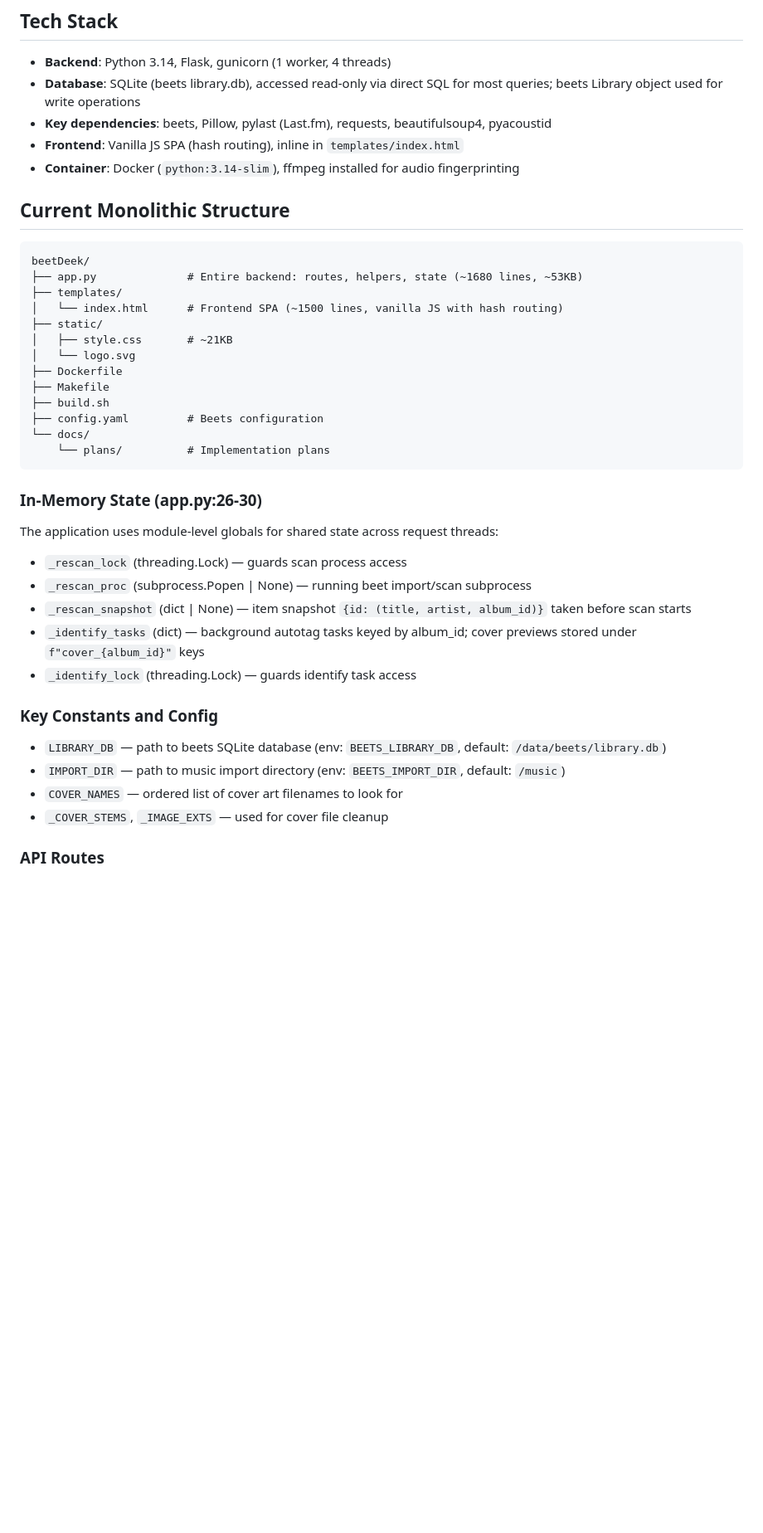
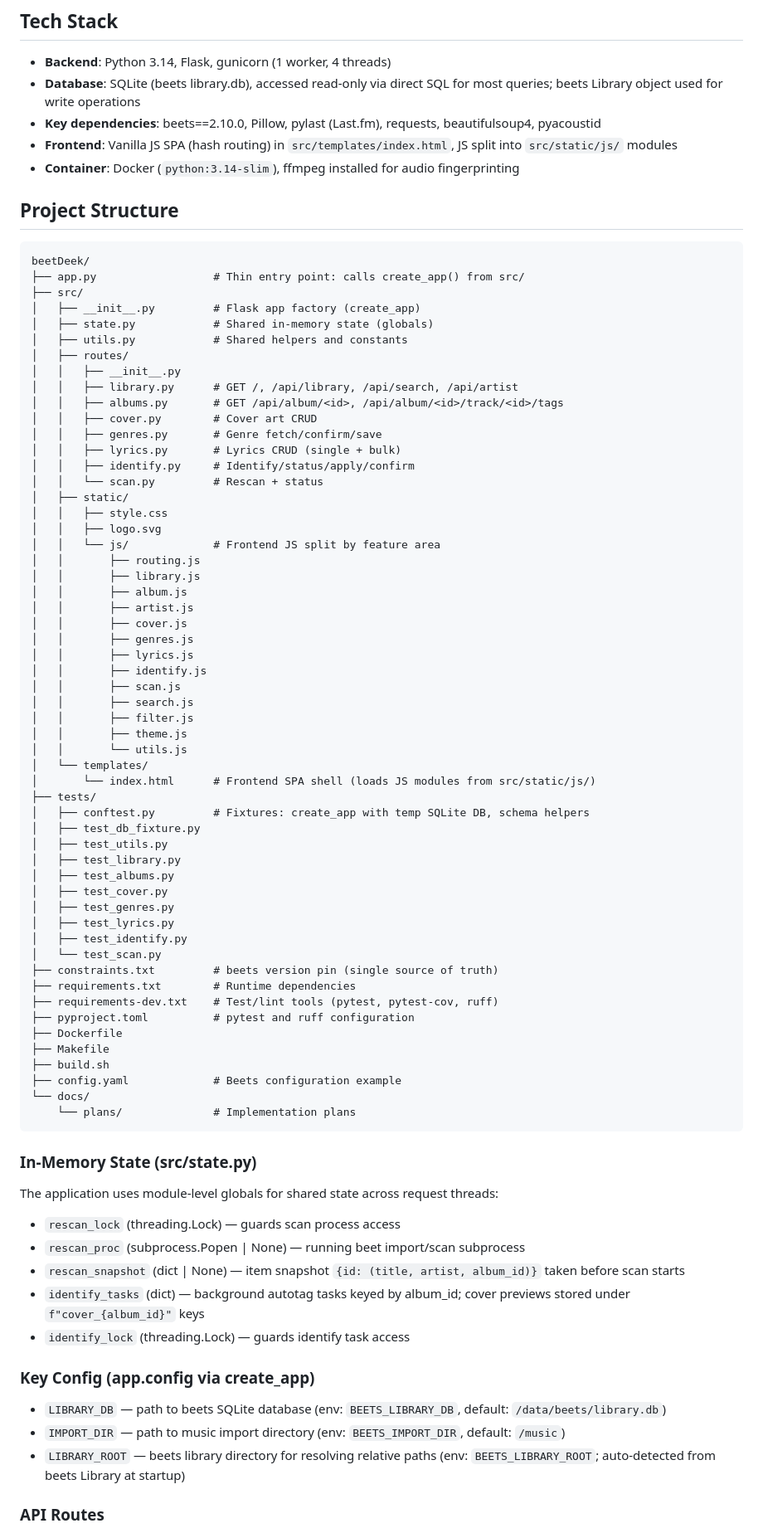
Before and after one commit to semsemyonoff/beetDeek, a Markdown page: CLAUDE.md, the part around one of its changes. Shown at 83% size. Drawn GitHub-style; blank space fills up the shorter version.

````diff
--- a/CLAUDE.md
+++ b/CLAUDE.md
@@ -8,44 +8,85 @@ beetDeek is a web UI for browsing and managing a [beets](https://beets.io) music
 
 - **Backend**: Python 3.14, Flask, gunicorn (1 worker, 4 threads)
 - **Database**: SQLite (beets library.db), accessed read-only via direct SQL for most queries; beets Library object used for write operations
-- **Key dependencies**: beets, Pillow, pylast (Last.fm), requests, beautifulsoup4, pyacoustid
-- **Frontend**: Vanilla JS SPA (hash routing), inline in `templates/index.html`
+- **Key dependencies**: beets==2.10.0, Pillow, pylast (Last.fm), requests, beautifulsoup4, pyacoustid
+- **Frontend**: Vanilla JS SPA (hash routing) in `src/templates/index.html`, JS split into `src/static/js/` modules
 - **Container**: Docker (`python:3.14-slim`), ffmpeg installed for audio fingerprinting
 
-## Current Monolithic Structure
+## Project Structure
 
 ```
 beetDeek/
-├── app.py              # Entire backend: routes, helpers, state (~1680 lines, ~53KB)
-├── templates/
-│   └── index.html      # Frontend SPA (~1500 lines, vanilla JS with hash routing)
-├── static/
-│   ├── style.css       # ~21KB
-│   └── logo.svg
+├── app.py                  # Thin entry point: calls create_app() from src/
+├── src/
+│   ├── __init__.py         # Flask app factory (create_app)
+│   ├── state.py            # Shared in-memory state (globals)
+│   ├── utils.py            # Shared helpers and constants
+│   ├── routes/
+│   │   ├── __init__.py
+│   │   ├── library.py      # GET /, /api/library, /api/search, /api/artist
+│   │   ├── albums.py       # GET /api/album/<id>, /api/album/<id>/track/<id>/tags
+│   │   ├── cover.py        # Cover art CRUD
+│   │   ├── genres.py       # Genre fetch/confirm/save
+│   │   ├── lyrics.py       # Lyrics CRUD (single + bulk)
+│   │   ├── identify.py     # Identify/status/apply/confirm
+│   │   └── scan.py         # Rescan + status
+│   ├── static/
+│   │   ├── style.css
+│   │   ├── logo.svg
+│   │   └── js/             # Frontend JS split by feature area
+│   │       ├── routing.js
+│   │       ├── library.js
+│   │       ├── album.js
+│   │       ├── artist.js
+│   │       ├── cover.js
+│   │       ├── genres.js
+│   │       ├── lyrics.js
+│   │       ├── identify.js
+│   │       ├── scan.js
+│   │       ├── search.js
+│   │       ├── filter.js
+│   │       ├── theme.js
+│   │       └── utils.js
+│   └── templates/
+│       └── index.html      # Frontend SPA shell (loads JS modules from src/static/js/)
+├── tests/
+│   ├── conftest.py         # Fixtures: create_app with temp SQLite DB, schema helpers
+│   ├── test_db_fixture.py
+│   ├── test_utils.py
+│   ├── test_library.py
+│   ├── test_albums.py
+│   ├── test_cover.py
+│   ├── test_genres.py
+│   ├── test_lyrics.py
+│   ├── test_identify.py
+│   └── test_scan.py
+├── constraints.txt         # beets version pin (single source of truth)
+├── requirements.txt        # Runtime dependencies
+├── requirements-dev.txt    # Test/lint tools (pytest, pytest-cov, ruff)
+├── pyproject.toml          # pytest and ruff configuration
 ├── Dockerfile
 ├── Makefile
 ├── build.sh
-├── config.yaml         # Beets configuration
+├── config.yaml             # Beets configuration example
 └── docs/
-    └── plans/          # Implementation plans
+    └── plans/              # Implementation plans
 ```
 
-### In-Memory State (app.py:26-30)
+### In-Memory State (src/state.py)
 
 The application uses module-level globals for shared state across request threads:
 
-- `_rescan_lock` (threading.Lock) — guards scan process access
-- `_rescan_proc` (subprocess.Popen | None) — running beet import/scan subprocess
-- `_rescan_snapshot` (dict | None) — item snapshot `{id: (title, artist, album_id)}` taken before scan starts
-- `_identify_tasks` (dict) — background autotag tasks keyed by album_id; cover previews stored under `f"cover_{album_id}"` keys
-- `_identify_lock` (threading.Lock) — guards identify task access
+- `rescan_lock` (threading.Lock) — guards scan process access
+- `rescan_proc` (subprocess.Popen | None) — running beet import/scan subprocess
+- `rescan_snapshot` (dict | None) — item snapshot `{id: (title, artist, album_id)}` taken before scan starts
+- `identify_tasks` (dict) — background autotag tasks keyed by album_id; cover previews stored under `f"cover_{album_id}"` keys
+- `identify_lock` (threading.Lock) — guards identify task access
 
-### Key Constants and Config
+### Key Config (app.config via create_app)
 
 - `LIBRARY_DB` — path to beets SQLite database (env: `BEETS_LIBRARY_DB`, default: `/data/beets/library.db`)
 - `IMPORT_DIR` — path to music import directory (env: `BEETS_IMPORT_DIR`, default: `/music`)
-- `COVER_NAMES` — ordered list of cover art filenames to look for
-- `_COVER_STEMS`, `_IMAGE_EXTS` — used for cover file cleanup
+- `LIBRARY_ROOT` — beets library directory for resolving relative paths (env: `BEETS_LIBRARY_ROOT`; auto-detected from beets Library at startup)
 
 ### API Routes
 
````
Also changed, not shown: other parts of CLAUDE.md (+39 -56 lines), README.md (+23 -3 lines), docs/plans/2026-04-23-migration-and-refactoring.md (+2 -2 lines).
